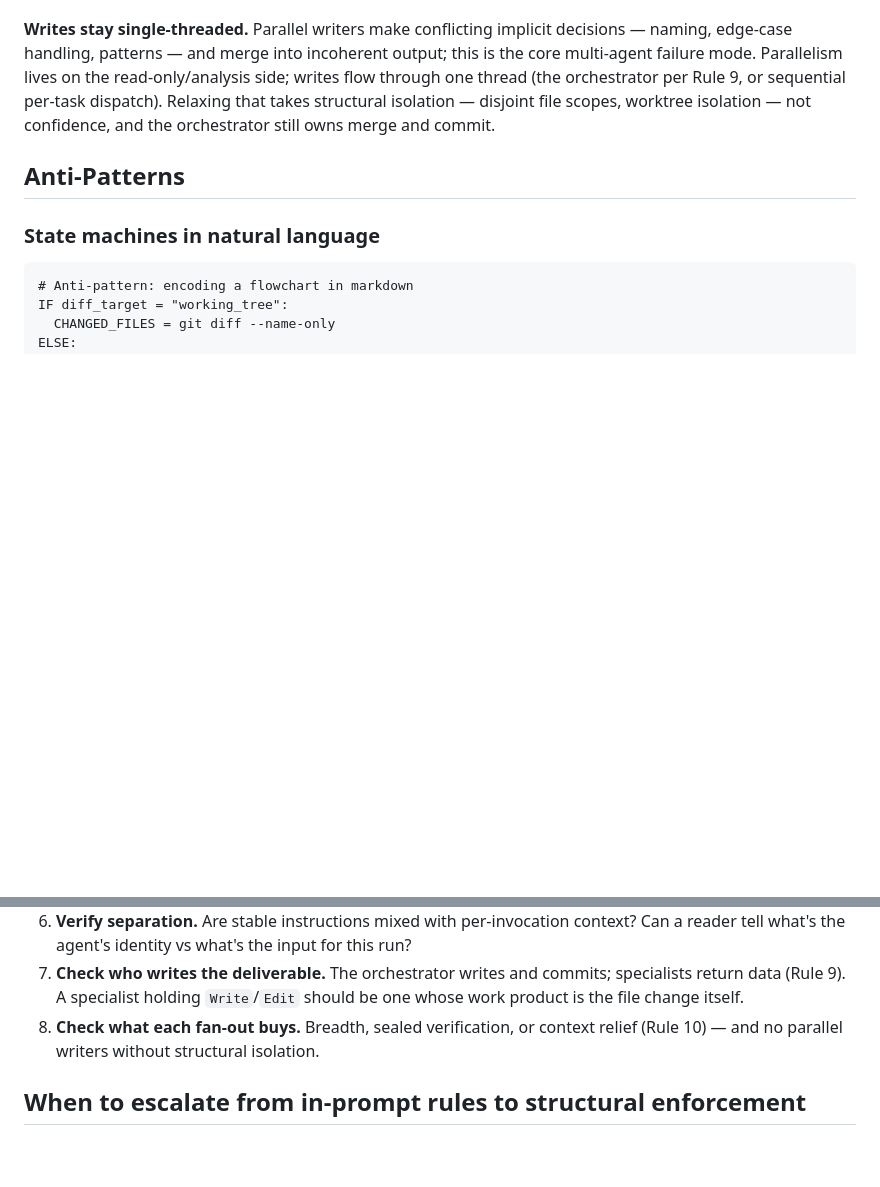
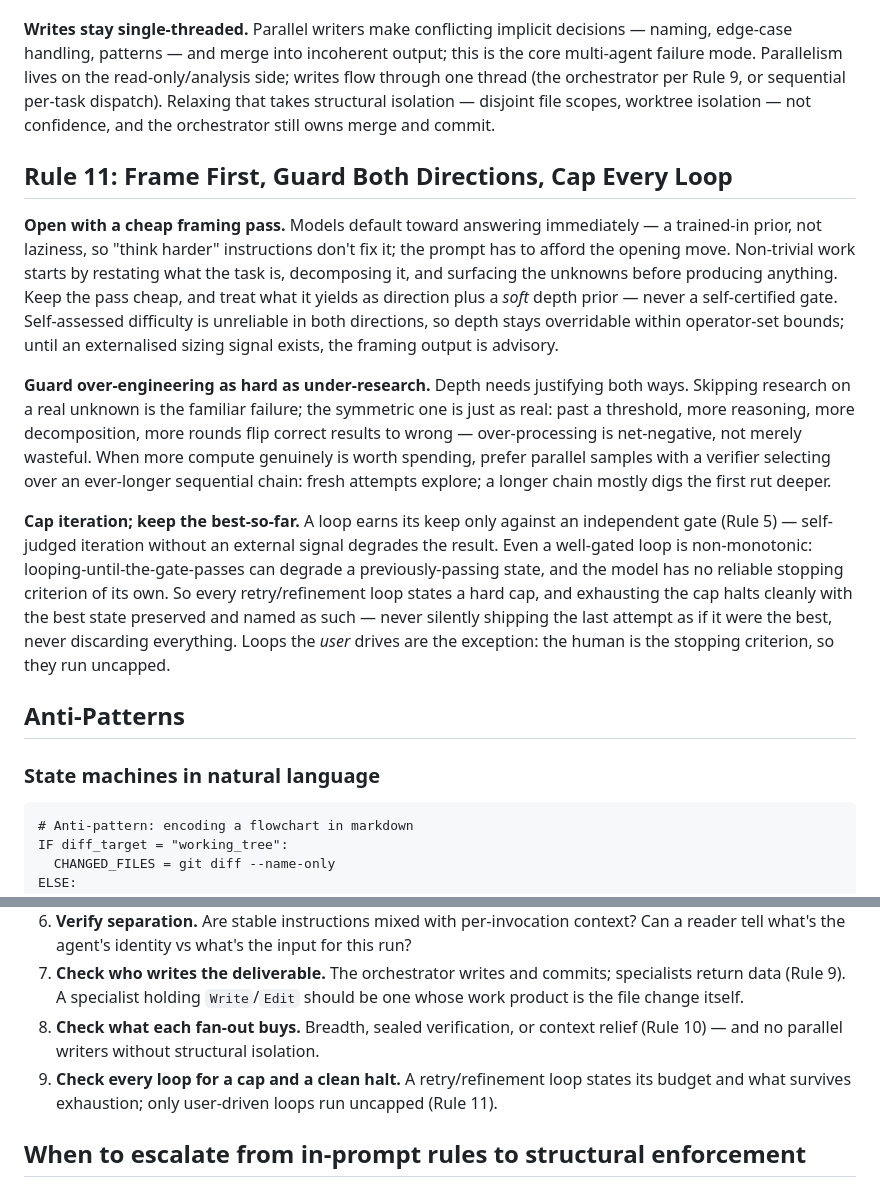
Before and after one commit to Rikmorn/sidekick, a Markdown page: .claude/rules/sk-agent-prompts.md, 2 parts joined by grey strips. Drawn GitHub-style; blank space fills up the shorter version.

Commit message:
docs(discipline): Rule 11 — frame first, guard both directions, cap every loop [2.3]

```diff
--- a/.claude/rules/sk-agent-prompts.md
+++ b/.claude/rules/sk-agent-prompts.md
@@ -219,6 +219,14 @@ Before fanning out, the orchestrator reasons in prose (Rule 6) about which of th
 
 **Writes stay single-threaded.** Parallel writers make conflicting implicit decisions — naming, edge-case handling, patterns — and merge into incoherent output; this is the core multi-agent failure mode. Parallelism lives on the read-only/analysis side; writes flow through one thread (the orchestrator per Rule 9, or sequential per-task dispatch). Relaxing that takes structural isolation — disjoint file scopes, worktree isolation — not confidence, and the orchestrator still owns merge and commit.
 
+## Rule 11: Frame First, Guard Both Directions, Cap Every Loop
+
+**Open with a cheap framing pass.** Models default toward answering immediately — a trained-in prior, not laziness, so "think harder" instructions don't fix it; the prompt has to afford the opening move. Non-trivial work starts by restating what the task is, decomposing it, and surfacing the unknowns before producing anything. Keep the pass cheap, and treat what it yields as direction plus a *soft* depth prior — never a self-certified gate. Self-assessed difficulty is unreliable in both directions, so depth stays overridable within operator-set bounds; until an externalised sizing signal exists, the framing output is advisory.
+
+**Guard over-engineering as hard as under-research.** Depth needs justifying both ways. Skipping research on a real unknown is the familiar failure; the symmetric one is just as real: past a threshold, more reasoning, more decomposition, more rounds flip correct results to wrong — over-processing is net-negative, not merely wasteful. When more compute genuinely is worth spending, prefer parallel samples with a verifier selecting over an ever-longer sequential chain: fresh attempts explore; a longer chain mostly digs the first rut deeper.
+
+**Cap iteration; keep the best-so-far.** A loop earns its keep only against an independent gate (Rule 5) — self-judged iteration without an external signal degrades the result. Even a well-gated loop is non-monotonic: looping-until-the-gate-passes can degrade a previously-passing state, and the model has no reliable stopping criterion of its own. So every retry/refinement loop states a hard cap, and exhausting the cap halts cleanly with the best state preserved and named as such — never silently shipping the last attempt as if it were the best, never discarding everything. Loops the *user* drives are the exception: the human is the stopping criterion, so they run uncapped.
+
 ## Anti-Patterns
 
 ### State machines in natural language
@@ -293,6 +301,7 @@ When authoring or reviewing a prompt, check:
 6. **Verify separation.** Are stable instructions mixed with per-invocation context? Can a reader tell what's the agent's identity vs what's the input for this run?
 7. **Check who writes the deliverable.** The orchestrator writes and commits; specialists return data (Rule 9). A specialist holding `Write`/`Edit` should be one whose work product is the file change itself.
 8. **Check what each fan-out buys.** Breadth, sealed verification, or context relief (Rule 10) — and no parallel writers without structural isolation.
+9. **Check every loop for a cap and a clean halt.** A retry/refinement loop states its budget and what survives exhaustion; only user-driven loops run uncapped (Rule 11).
 
 ## When to escalate from in-prompt rules to structural enforcement
 
```
Also changed, not shown: docs/EPIC.md (+1 -1 lines).
